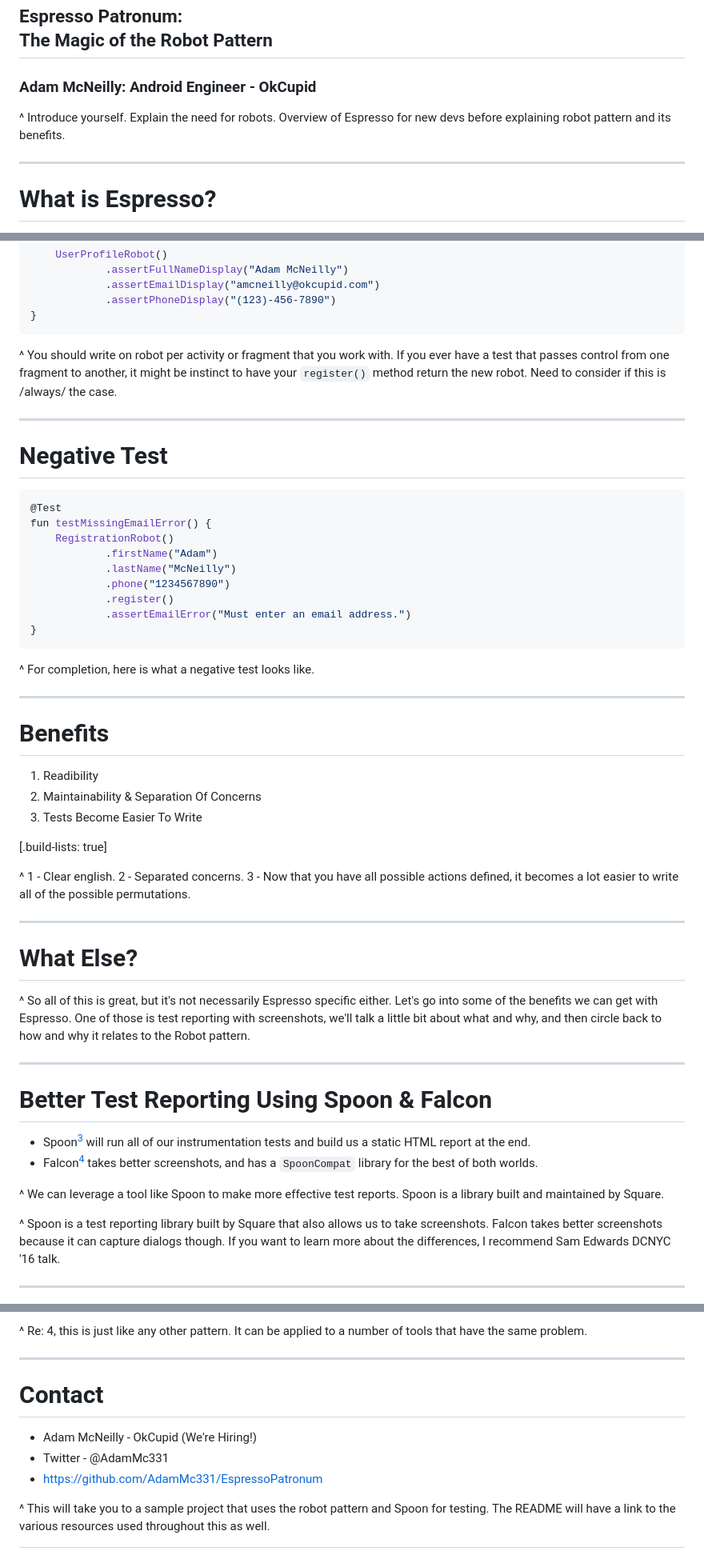
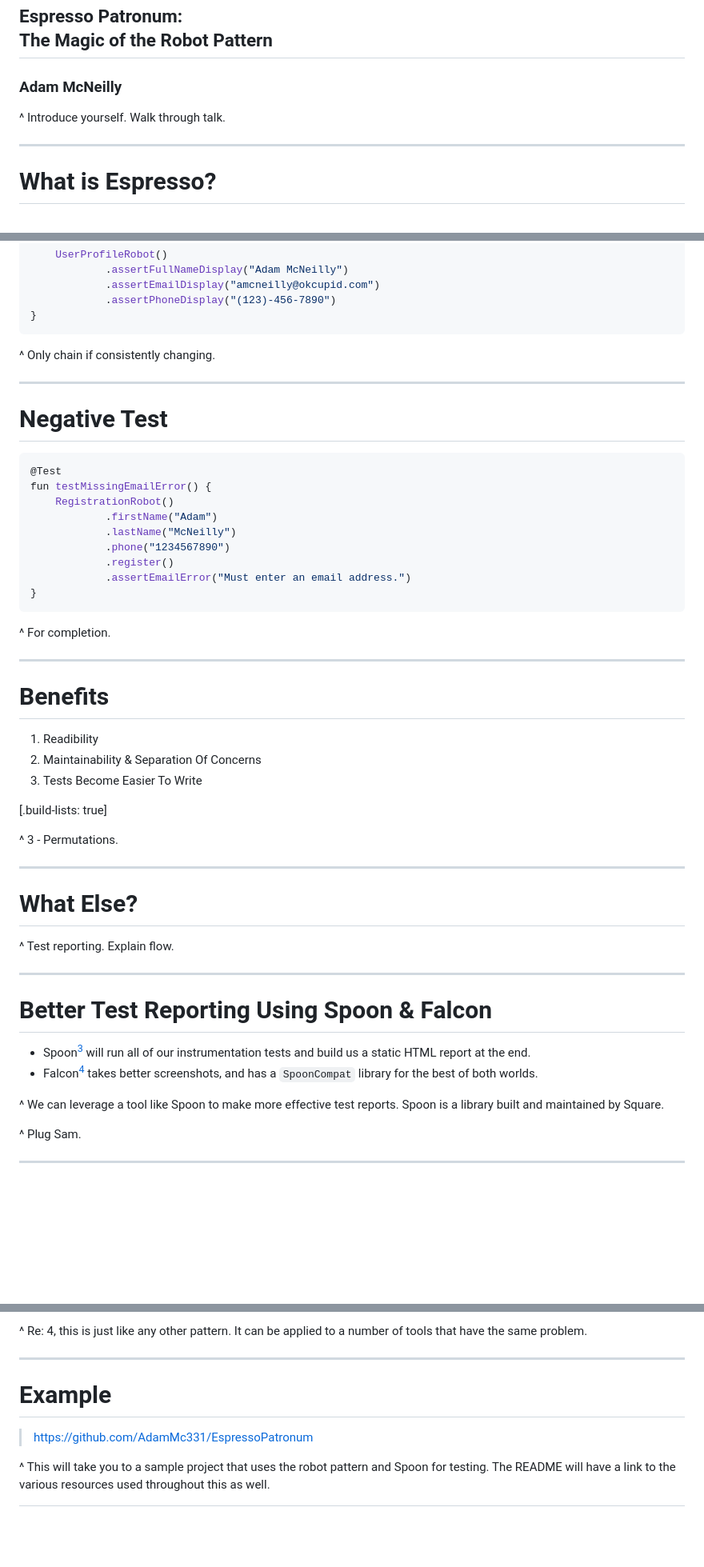
Before and after one commit to AdamMc331/EspressoPatronum, a Markdown page: presentation/EspressoPatronum.md, 3 parts joined by grey strips. Shown at 80% size. GitHub-like rendering; blank space fills up the shorter version.

````diff
--- a/presentation/EspressoPatronum.md
+++ b/presentation/EspressoPatronum.md
@@ -5,9 +5,9 @@ footer: @AdamMc331<br/>#ChicagoRoboto
 
 ## Espresso Patronum:<br/>The Magic of the Robot Pattern
 
-### Adam McNeilly: Android Engineer - OkCupid
+### Adam McNeilly
 
-^ Introduce yourself. Explain the need for robots. Overview of Espresso for new devs before explaining robot pattern and its benefits.
+^ Introduce yourself. Walk through talk.
 
 ---
 
@@ -365,7 +365,7 @@ fun testSuccessfulRegistration() {
 }
 ```
 
-^ You should write on robot per activity or fragment that you work with. If you ever have a test that passes control from one fragment to another, it might be instinct to have your `register()` method return the new robot. Need to consider if this is /always/ the case.
+^ Only chain if consistently changing.
 
 ---
 
@@ -383,7 +383,7 @@ fun testMissingEmailError() {
 }
 ```
 
-^ For completion, here is what a negative test looks like.
+^ For completion.
 
 ---
 
@@ -395,13 +395,13 @@ fun testMissingEmailError() {
 
 [.build-lists: true]
 
-^ 1 - Clear english. 2 - Separated concerns. 3 - Now that you have all possible actions defined, it becomes a lot easier to write all of the possible permutations.
+^ 3 - Permutations.
 
 ---
 
 # What Else?
 
-^ So all of this is great, but it's not necessarily Espresso specific either. Let's go into some of the benefits we can get with Espresso. One of those is test reporting with screenshots, we'll talk a little bit about what and why, and then circle back to how and why it relates to the Robot pattern.
+^ Test reporting. Explain flow.
 
 ---
 
@@ -416,7 +416,7 @@ fun testMissingEmailError() {
 
 [^4]: https://github.com/jraska/Falcon/
 
-^ Spoon is a test reporting library built by Square that also allows us to take screenshots. Falcon takes better screenshots because it can capture dialogs though. If you want to learn more about the differences, I recommend Sam Edwards DCNYC '16 talk.
+^ Plug Sam.
 
 ---
 
@@ -646,10 +644,8 @@ fun testSuccessfulRegistrationWithOptIn() {
 
 ---
 
-# Contact
+# Example
 
-* Adam McNeilly - OkCupid (We're Hiring!)
-* Twitter - @AdamMc331
-* https://github.com/AdamMc331/EspressoPatronum
+> https://github.com/AdamMc331/EspressoPatronum
 
 ^ This will take you to a sample project that uses the robot pattern and Spoon for testing. The README will have a link to the various resources used throughout this as well.
````
Also changed, not shown: other parts of presentation/EspressoPatronum.md (+40 -42 lines), presentation/images/opt_in_preview.png (added), 1 other file.
